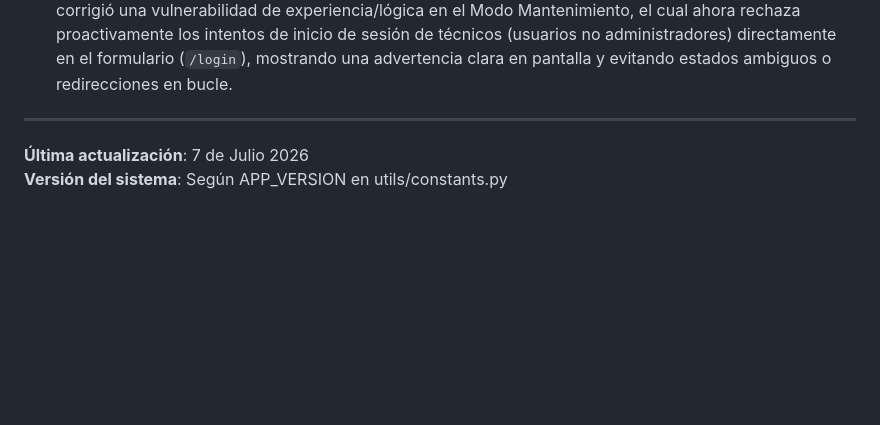
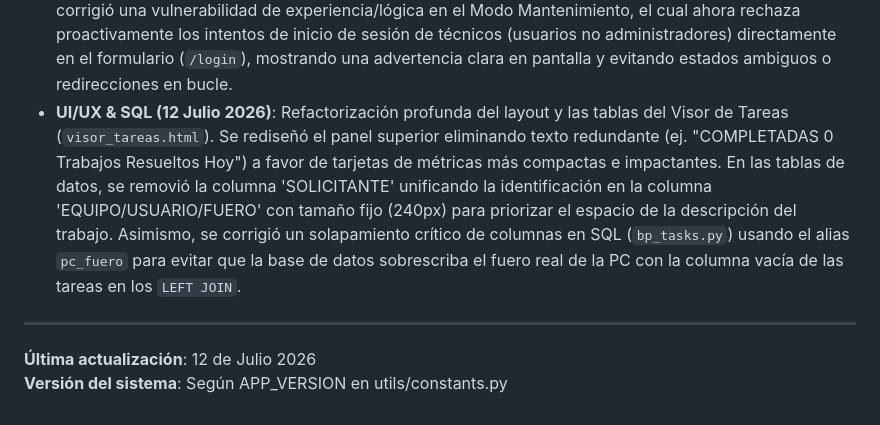
Before and after one commit to gustavounju/servidor-inventario, a Markdown page: CONTEXT.md, the part around the change. Rendered like a GitHub page; blank space fills up the shorter version.

Commit message:
Docs: Update changelog with latest UI/UX fixes in CONTEXT.md

```diff
--- a/CONTEXT.md
+++ b/CONTEXT.md
@@ -172,7 +172,8 @@ python servidor.py (modo HTTP en puerto 8080 para móviles)
 - **UI/UX (2 Julio 2026)**: Rediseño global completo del sistema a estética **Industrial / High-Vis**. Este cambio sobreescribe y reemplaza definitivamente al anterior diseño "Impeccable" (Midnight Radar / bordes redondeados). Se implementó el tema *Industrial Void* en `gold.css` con fondos `#09090B`, reduciendo todos los radios de borde a `2px` (esquinas rígidas), eliminando sombras difuminadas, usando fuentes monoespaciadas (`JetBrains Mono`/`Courier New`) para métricas/datos tabulares e incorporando alertas visuales de alto contraste como franjas de peligro y tiras de LED de estado en Dashboard, Visor, Efemérides, Usuarios y vista móvil.
 - **Configuración y Seguridad (6 Julio 2026)**: Implementación del panel de **Ajustes Globales** (Backend) para Administradores. Se migró la configuración de Active Directory del archivo `.env` a la base de datos (`app_settings`). Como resultado de una auditoría de seguridad (`/cso`), se implementó cifrado de datos sensibles en reposo utilizando `cryptography.fernet` para las contraseñas de sincronización AD (`AD_SYNC_PASSWORD`), utilizando la `FLASK_SECRET_KEY` como base para la llave de cifrado. Además se protegió la interfaz usando `is_superuser()` asegurando que sólo los administradores puedan configurar la sincronización de AD.
 - **UI/UX & Seguridad (7 Julio 2026)**: Migración de los paneles de Configuración y Mantenimiento a ventanas modales (`_modal_config.html`, `_modal_maintenance.html`) integradas en el Dashboard, eliminando la necesidad de navegar a páginas separadas. Se unificó su diseño al tema *Industrial Void*. Se corrigió una vulnerabilidad de experiencia/lógica en el Modo Mantenimiento, el cual ahora rechaza proactivamente los intentos de inicio de sesión de técnicos (usuarios no administradores) directamente en el formulario (`/login`), mostrando una advertencia clara en pantalla y evitando estados ambiguos o redirecciones en bucle.
+- **UI/UX & SQL (12 Julio 2026)**: Refactorización profunda del layout y las tablas del Visor de Tareas (`visor_tareas.html`). Se rediseñó el panel superior eliminando texto redundante (ej. "COMPLETADAS 0 Trabajos Resueltos Hoy") a favor de tarjetas de métricas más compactas e impactantes. En las tablas de datos, se removió la columna 'SOLICITANTE' unificando la identificación en la columna 'EQUIPO/USUARIO/FUERO' con tamaño fijo (240px) para priorizar el espacio de la descripción del trabajo. Asimismo, se corrigió un solapamiento crítico de columnas en SQL (`bp_tasks.py`) usando el alias `pc_fuero` para evitar que la base de datos sobrescriba el fuero real de la PC con la columna vacía de las tareas en los `LEFT JOIN`.
 ---
 
-**Última actualización**: 7 de Julio 2026
+**Última actualización**: 12 de Julio 2026
 **Versión del sistema**: Según APP_VERSION en utils/constants.py
```
